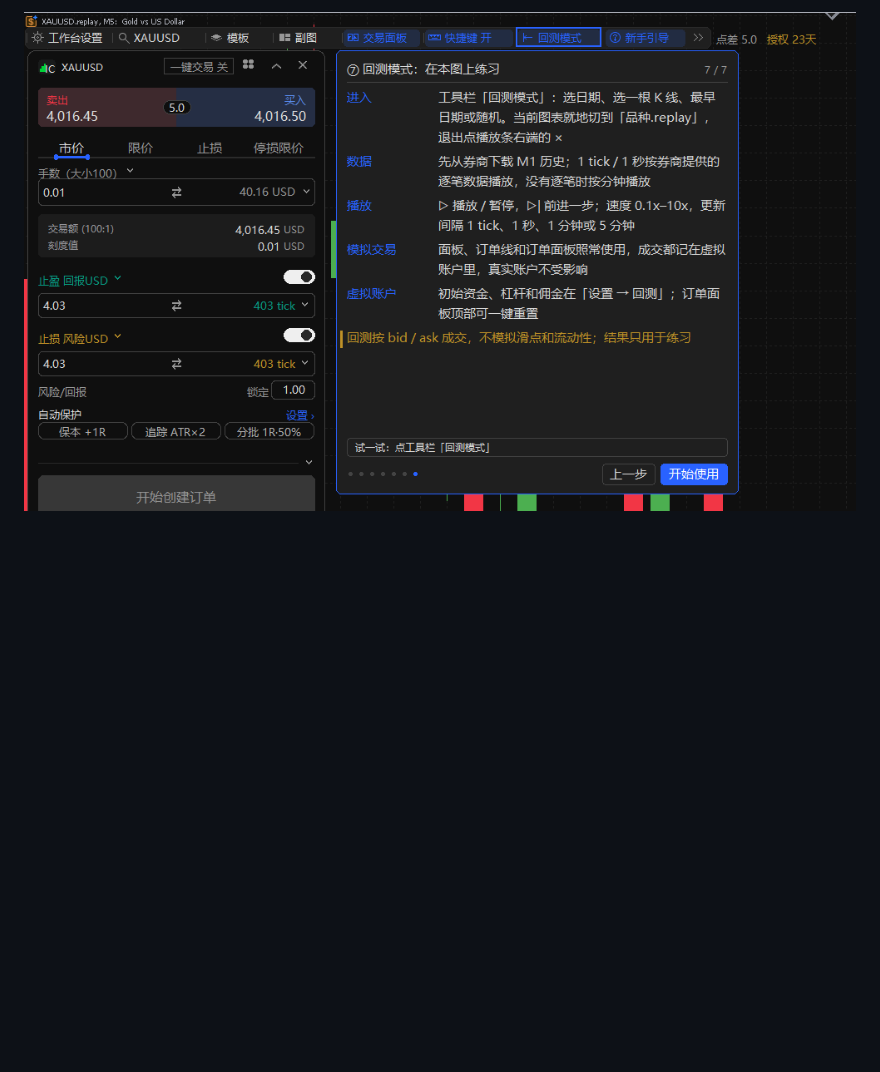
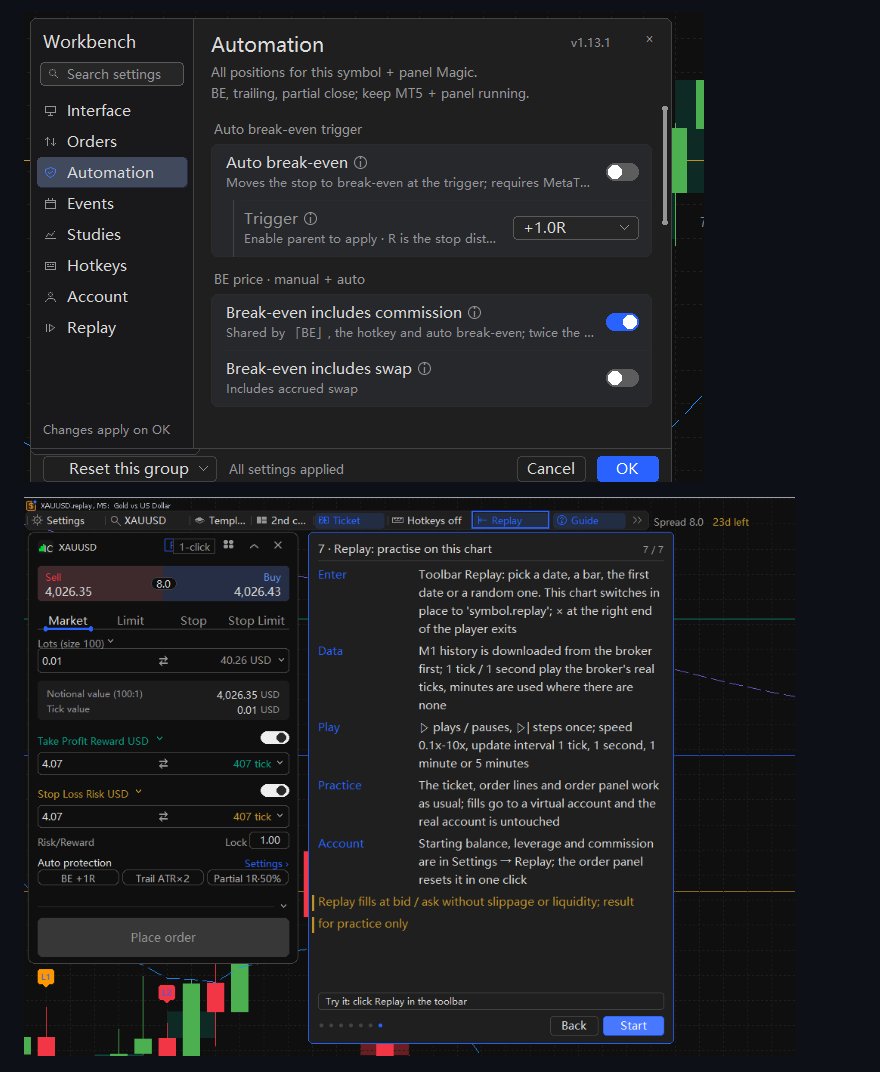
Before and after one commit to lichunboa/OrderCanvas, a Markdown page: README.md, the part around one of its changes. Rendered like a GitHub page; pictures changed too: images/1.13.1/en/guide-replay.png (added), images/1.13.1/en/settings-automation.png (added); folded sections open; blank space fills up the shorter version.

```diff
--- a/README.md
+++ b/README.md
@@ -40,5 +40,7 @@ Plan chart-based orders using draggable Entry, Stop Loss (SL) and Take Profit (T
 
-![Guide: replay step](images/1.13.1/guide-replay.png)
+![Automation settings](images/1.13.1/en/settings-automation.png)
+
+![Guide: replay step](images/1.13.1/en/guide-replay.png)
 
 </details>
 
```
Also changed, not shown: other parts of README.md (+3 -3 lines), images/1.13.1/en/replay-date.png (added), images/1.13.1/en/replay-player.png (added), images/1.13.1/en/settings-replay.png (added).
